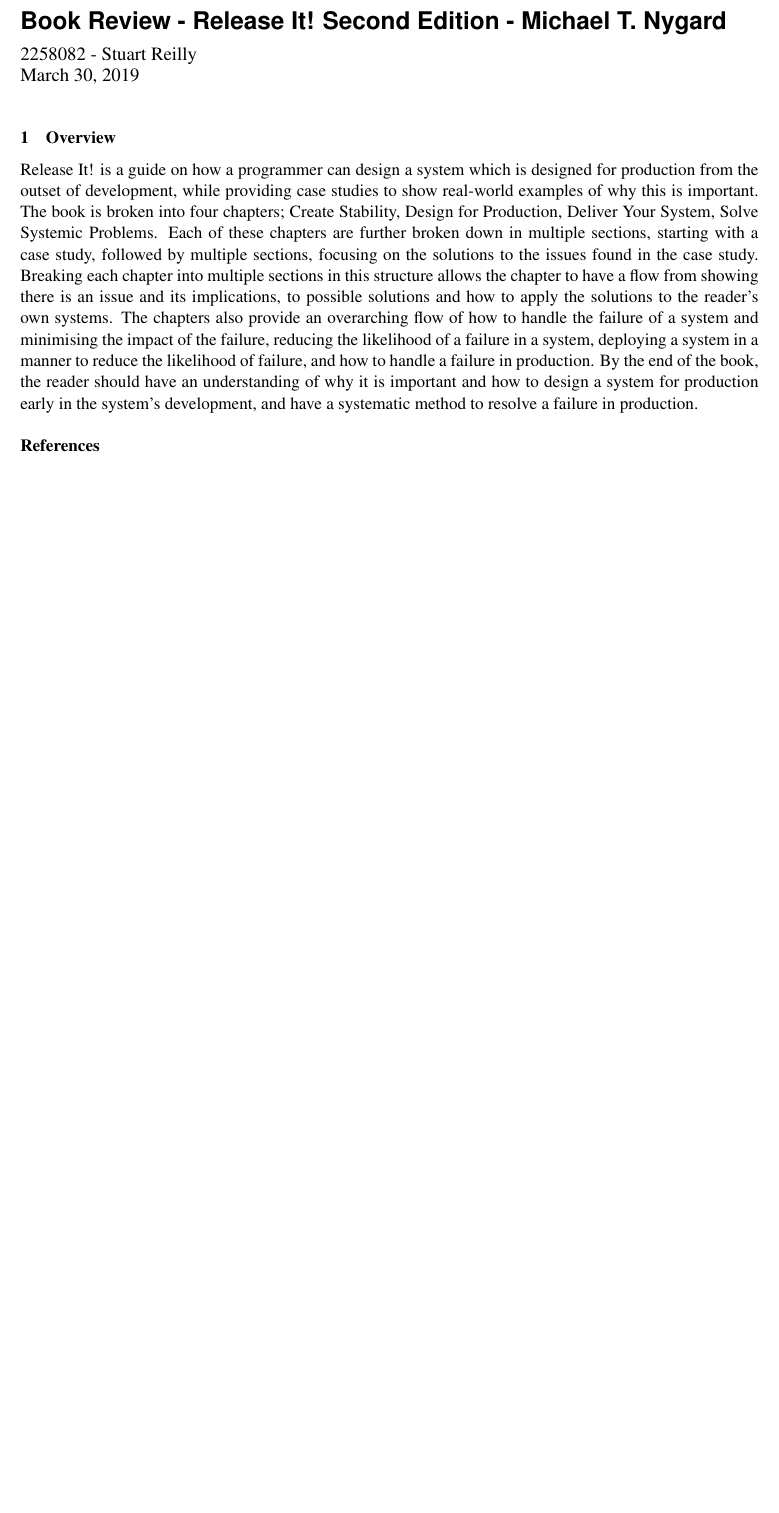
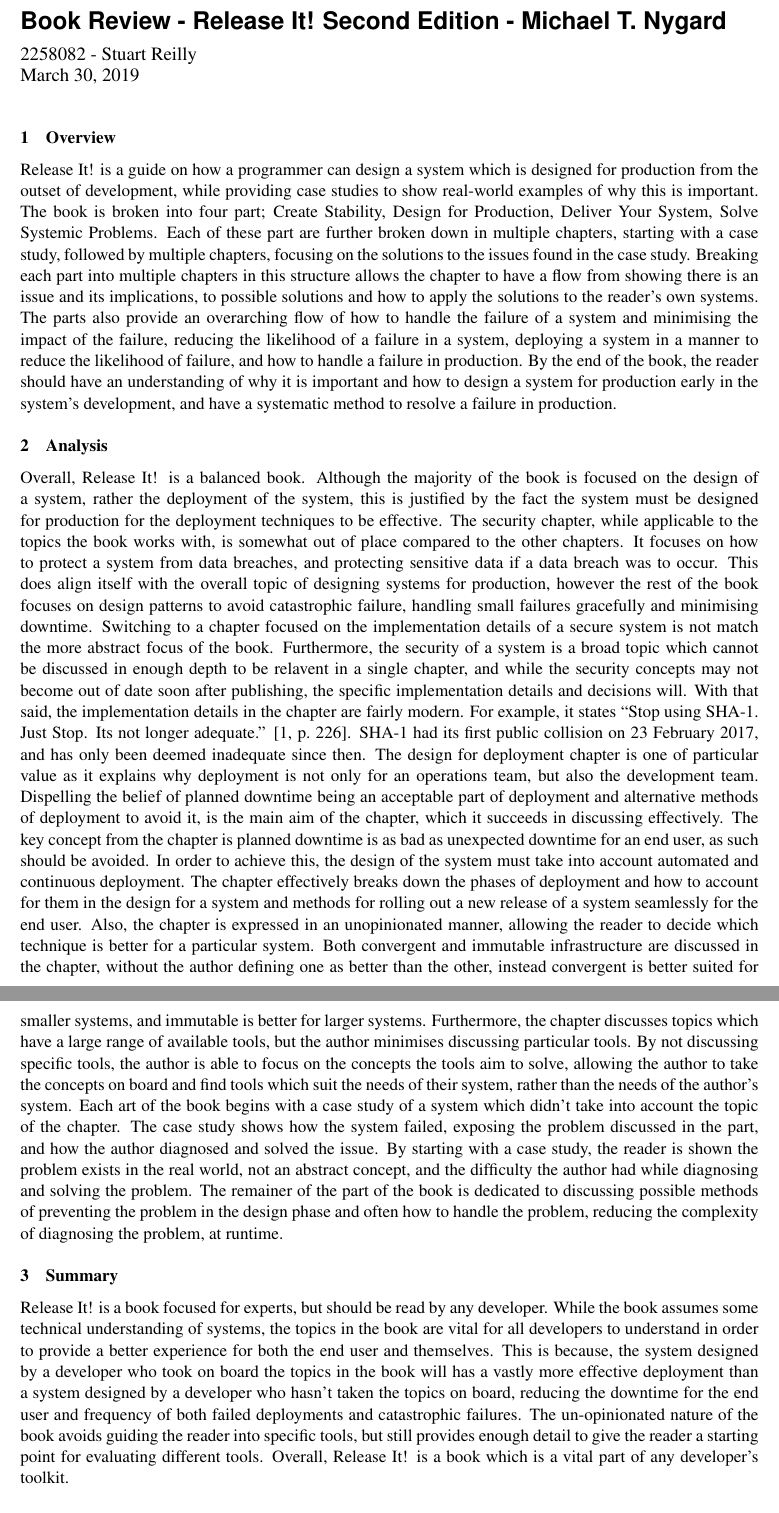
Before and after one commit to themadprofessor/UniWork, a LaTeX document (PSD/bookreview.tex): part of the page before the commit and two parts of pages 1 and 2 of 2 after it, the two joined at a grey line, cut so that both start at the same text, the shorter picture padded with empty space. Compiled offline with pdfLaTeX.

Commit message:
Finish PTSD book report

```diff
--- a/PSD/bookreview.tex
+++ b/PSD/bookreview.tex
@@ -15,14 +15,14 @@
 Release It! is a guide on how a programmer can design a system which is designed for production
 from the outset of development, while providing case studies to show real-world examples of why
 this is important.
-The book is broken into four chapters; Create Stability, Design for Production, Deliver Your
+The book is broken into four part; Create Stability, Design for Production, Deliver Your
 System, Solve Systemic Problems.
-Each of these chapters are further broken down in multiple sections, starting with a case study,
-followed by multiple sections, focusing on the solutions to the issues found in the case study.
-Breaking each chapter into multiple sections in this structure allows the chapter to have a flow
+Each of these part are further broken down in multiple chapters, starting with a case study,
+followed by multiple chapters, focusing on the solutions to the issues found in the case study.
+Breaking each part into multiple chapters in this structure allows the chapter to have a flow
 from showing there is an issue and its implications, to possible solutions and how to apply the
 solutions to the reader's own systems.
-The chapters also provide an overarching flow of how to handle the failure of a system and
+The parts also provide an overarching flow of how to handle the failure of a system and
 minimising the impact of the failure, reducing the likelihood of a failure in a system,
 deploying a system in a manner to reduce the likelihood of failure, and how to handle a failure
 in production.
@@ -30,6 +30,73 @@
 design a system for production early in the system's development, and have a systematic method to
 resolve a failure in production.
 
+\section{Analysis}
+Overall, Release It! is a balanced book.
+Although the majority of the book is focused on the design of a system, rather the deployment of
+the system, this is justified by the fact the system must be designed for production for the
+deployment techniques to be effective.
+The security chapter, while applicable to the topics the book works with, is somewhat out of place
+compared to the other chapters.
+It focuses on how to protect a system from data breaches, and protecting sensitive data if a data
+breach was to occur.
+This does align itself with the overall topic of designing systems for production, however the
+rest of the book focuses on design patterns to avoid catastrophic failure, handling small failures
+gracefully and minimising downtime.
+Switching to a chapter focused on the implementation details of a secure system is not match the
+more abstract focus of the book.
+Furthermore, the security of a system is a broad topic which cannot be discussed in enough depth to
+be relavent in a single chapter, and while the security concepts may not become out of date soon
+after publishing, the specific implementation details and decisions will.
+With that said, the implementation details in the chapter are fairly modern.
+For example, it states ``Stop using SHA-1. Just Stop. Its not longer adequate.''
+\cite[p.~226]{release}.
+SHA-1 had its first public collision on 23 February 2017, and has only been deemed inadequate since
+then.
+The design for deployment chapter is one of particular value as it explains why deployment is not
+only for an operations team, but also the development team.
+Dispelling the belief of planned downtime being an acceptable part of deployment and alternative
+methods of deployment to avoid it, is the main aim of the chapter, which it succeeds in discussing
+effectively.
+The key concept from the chapter is planned downtime is as bad as unexpected downtime for an end
+user, as such should be avoided.
+In order to achieve this, the design of the system must take into account automated and continuous
+deployment.
+The chapter effectively breaks down the phases of deployment and how to account for them in the
+design for a system and methods for rolling out a new release of a system seamlessly for the end
+user.
+Also, the chapter is expressed in an unopinionated manner, allowing the reader to decide which
+technique is better for a particular system.
+Both convergent and immutable infrastructure are discussed in the chapter, without the author
+defining one as better than the other, instead convergent is better suited for smaller systems,
+and immutable is better for larger systems.
+Furthermore, the chapter discusses topics which have a large range of available tools, but the
+author minimises discussing particular tools.
+By not discussing specific tools, the author is able to focus on the concepts the tools aim to
+solve, allowing the author to take the concepts on board and find tools which suit the needs of
+their system, rather than the needs of the author's system.
+Each art of the book begins with a case study of a system which didn't take into account the
+topic of the chapter.
+The case study shows how the system failed, exposing the problem discussed in the part, and how
+the author diagnosed and solved the issue.
+By starting with a case study, the reader is shown the problem exists in the real world, not an
+abstract concept, and the difficulty the author had while diagnosing and solving the problem.
+The remainer of the part of the book is dedicated to discussing possible methods of preventing the
+problem in the design phase and often how to handle the problem, reducing the complexity of
+diagnosing the problem, at runtime.
+
+\section{Summary}
+Release It! is a book focused for experts, but should be read by any developer.
+While the book assumes some technical understanding of systems, the topics in the book are vital
+for all developers to understand in order to provide a better experience for both the end user and
+themselves.
+This is because, the system designed by a developer who took on board the topics in the book will
+has a vastly more effective deployment than a system designed by a developer who hasn't taken the
+topics on board, reducing the downtime for the end user and frequency of both failed deployments
+and catastrophic failures.
+The un-opinionated nature of the book avoids guiding the reader into specific tools, but still
+provides enough detail to give the reader a starting point for evaluating different tools.
+Overall, Release It! is a book which is a vital part of any developer's toolkit.
+
 \bibliographystyle{plain}
 \bibliography{bookreview}
 \end{document}
```
Also changed, not shown: PSD/bookreview.bib (+5 -6 lines), 1 other file.
